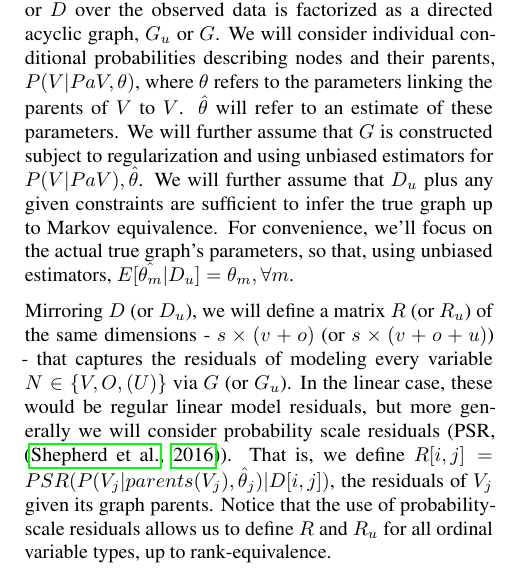
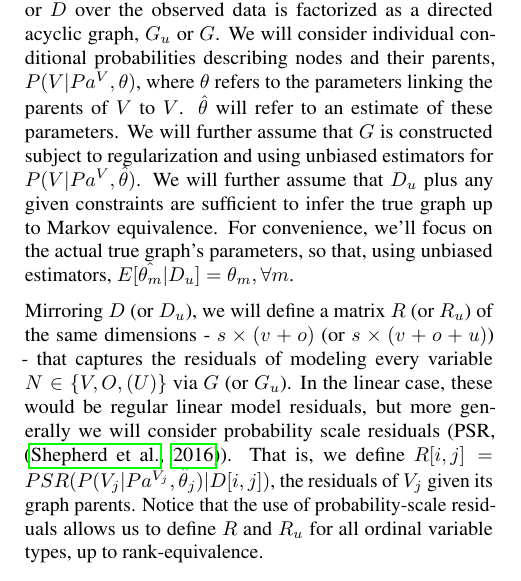
Before and after one commit to rimorob/netres, a LaTeX paper (Publication/LatentVars.tex): part of one column of page 2 of 10, cut so that both start at the same text. Compiled offline with pdfLaTeX.

Commit message:
minor changes at beginning

```diff
--- a/Publication/LatentVars.tex
+++ b/Publication/LatentVars.tex
@@ -123,9 +123,9 @@ Consider a factorized joint probability distribution over a set of observed and
 \label{tab:notation}
 \end{table}
 
-Assume that the joint distribution $D_{u}$ over the full data or $D$ over the observed data is factorized as a directed acyclic graph, $G_{u}$ or $G$.  We will consider individual conditional probabilities describing nodes and their parents, $P(V | Pa{V}, \theta)$, where $\theta$ refers to the parameters linking  the parents of $V$ to $V$.  $\hat{\theta}$ will refer to an estimate of these parameters.  We will further assume that $G$ is constructed subject to regularization and using unbiased estimators for $P(V | Pa{V}), \hat{\theta}$.  We will further assume that $D_u$ plus any given constraints are sufficient to infer the true graph up to Markov equivalence.  For convenience, we'll focus on the actual true graph's parameters, so that, using unbiased estimators, $E[\hat{\theta_m}|D_u] = \theta_m, \forall m$.
+Assume that the joint distribution $D_{u}$ over the full data or $D$ over the observed data is factorized as a directed acyclic graph, $G_{u}$ or $G$.  We will consider individual conditional probabilities describing nodes and their parents, $P(V | Pa^{V}, \theta)$, where $\theta$ refers to the parameters linking  the parents of $V$ to $V$.  $\hat{\theta}$ will refer to an estimate of these parameters.  We will further assume that $G$ is constructed subject to regularization and using unbiased estimators for $P(V | Pa^{V}, \hat{\theta})$.  We will further assume that $D_u$ plus any given constraints are sufficient to infer the true graph up to Markov equivalence.  For convenience, we'll focus on the actual true graph's parameters, so that, using unbiased estimators, $E[\hat{\theta_m}|D_u] = \theta_m, \forall m$.
 
-Mirroring $D$ (or $D_u$), we will define a matrix $R$ (or $R_u$) of the same dimensions - $s \times (v + o)$ (or $s \times (v + o + u)$) - that captures the residuals of modeling every variable $N \in \{V, O, (U)\}$ via $G$ (or $G_u$).  In the linear case, these would be regular linear model residuals, but more generally we will consider probability scale residuals (PSR, \cite{shepherd_probability-scale_2016}).  That is, we define $R[i, j] = PSR(P(V_j | parents(V_j), \hat{\theta}_j) | D[i, j])$, the residuals of $V_j$ given its graph parents.  Notice that the use of probability-scale residuals allows us to define $R$ and $R_u$ for all ordinal variable types, up to rank-equivalence.
+Mirroring $D$ (or $D_u$), we will define a matrix $R$ (or $R_u$) of the same dimensions - $s \times (v + o)$ (or $s \times (v + o + u)$) - that captures the residuals of modeling every variable $N \in \{V, O, (U)\}$ via $G$ (or $G_u$).  In the linear case, these would be regular linear model residuals, but more generally we will consider probability scale residuals (PSR, \cite{shepherd_probability-scale_2016}).  That is, we define $R[i, j] = PSR(P(V_j | Pa^{V_j}, \hat{\theta}_j) | D[i, j])$, the residuals of $V_j$ given its graph parents.  Notice that the use of probability-scale residuals allows us to define $R$ and $R_u$ for all ordinal variable types, up to rank-equivalence.
 
 \section{Diagnosing Latent Confounding}
 
```
Also changed, not shown: Publication/LatentVars.pdf, Publication/supplementary.pdf.
